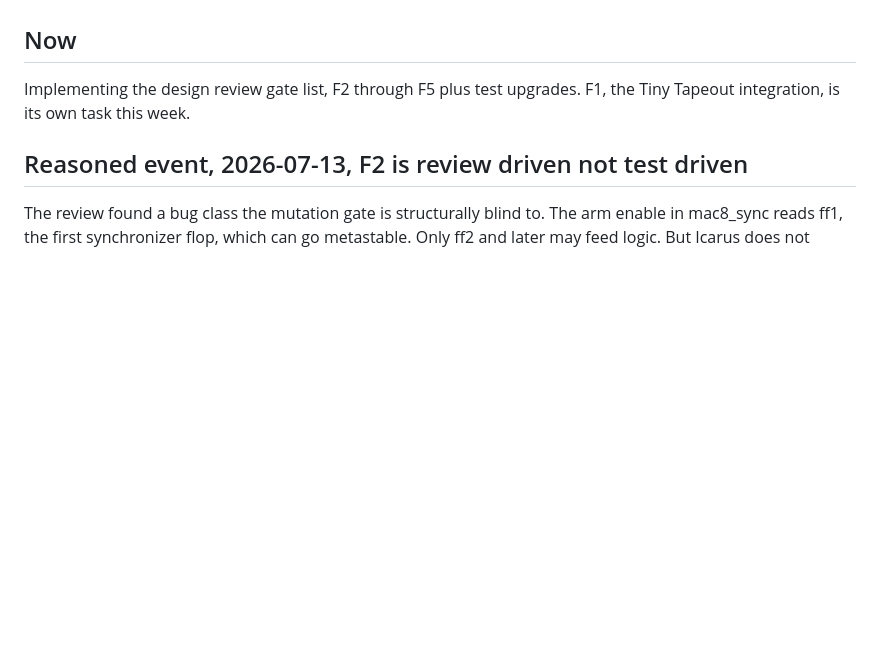
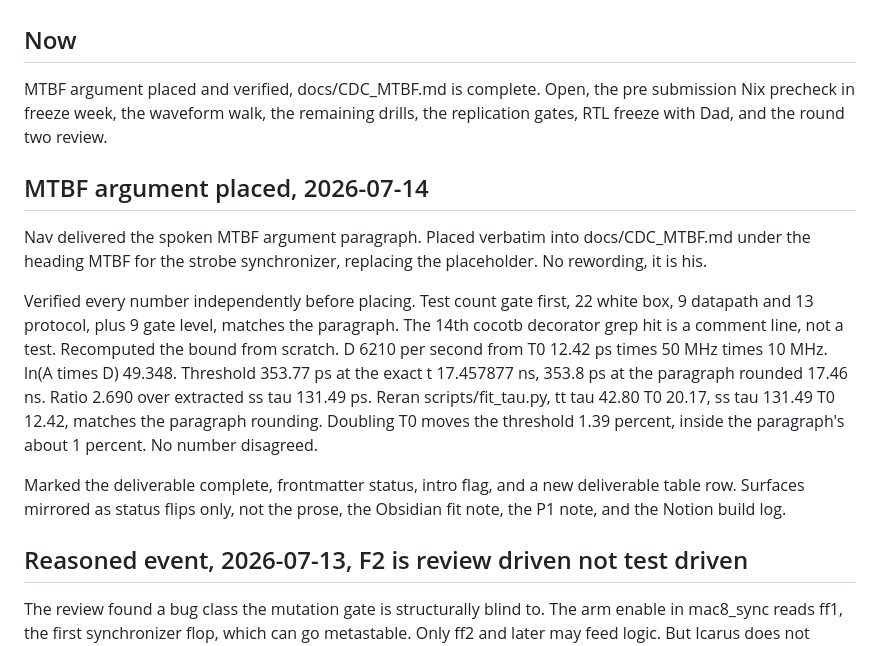
Before and after one commit to Arnav66692/mac8, a Markdown page: TASK_LOG.md, the part around the change. Rendered like a GitHub page; blank space fills up the shorter version.

```diff
--- a/TASK_LOG.md
+++ b/TASK_LOG.md
@@ -19,7 +19,15 @@ Design and verify the int8 MAC block, then pass the P1 gates. Acceptance for the
 
 ## Now
 
-Implementing the design review gate list, F2 through F5 plus test upgrades. F1, the Tiny Tapeout integration, is its own task this week.
+MTBF argument placed and verified, docs/CDC_MTBF.md is complete. Open, the pre submission Nix precheck in freeze week, the waveform walk, the remaining drills, the replication gates, RTL freeze with Dad, and the round two review.
+
+## MTBF argument placed, 2026-07-14
+
+Nav delivered the spoken MTBF argument paragraph. Placed verbatim into docs/CDC_MTBF.md under the heading MTBF for the strobe synchronizer, replacing the placeholder. No rewording, it is his.
+
+Verified every number independently before placing. Test count gate first, 22 white box, 9 datapath and 13 protocol, plus 9 gate level, matches the paragraph. The 14th cocotb decorator grep hit is a comment line, not a test. Recomputed the bound from scratch. D 6210 per second from T0 12.42 ps times 50 MHz times 10 MHz. ln(A times D) 49.348. Threshold 353.77 ps at the exact t 17.457877 ns, 353.8 ps at the paragraph rounded 17.46 ns. Ratio 2.690 over extracted ss tau 131.49 ps. Reran scripts/fit_tau.py, tt tau 42.80 T0 20.17, ss tau 131.49 T0 12.42, matches the paragraph rounding. Doubling T0 moves the threshold 1.39 percent, inside the paragraph's about 1 percent. No number disagreed.
+
+Marked the deliverable complete, frontmatter status, intro flag, and a new deliverable table row. Surfaces mirrored as status flips only, not the prose, the Obsidian fit note, the P1 note, and the Notion build log.
 
 ## Reasoned event, 2026-07-13, F2 is review driven not test driven
 
```
Also changed, not shown: docs/CDC_MTBF.md (+30 -3 lines).
